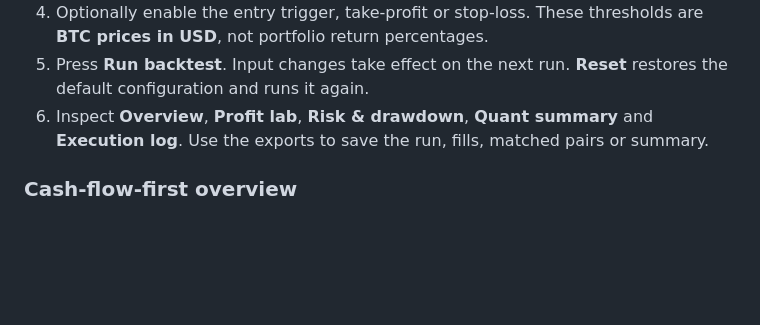
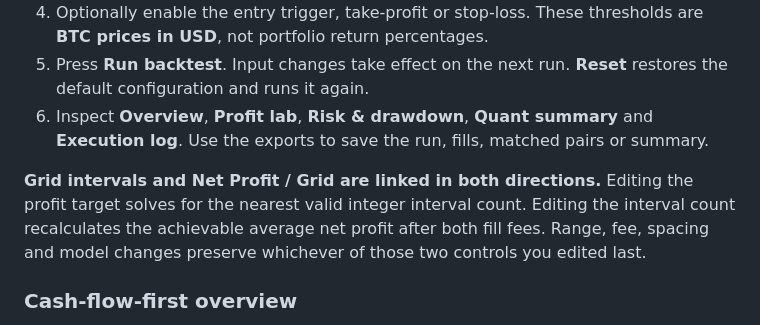
Before and after one commit to 0xtrvkc/btc-grid-sandbox, a Markdown page: README.md, the part around the change. GitHub-like rendering; blank space fills up the shorter version.

Commit message:
Document bidirectional grid controls

```diff
--- a/README.md
+++ b/README.md
@@ -12,6 +12,8 @@ A browser-only BTC spot-grid backtester in one `index.html`. Download it and ope
 4. Optionally enable the entry trigger, take-profit or stop-loss. These thresholds are **BTC prices in USD**, not portfolio return percentages.
 5. Press **Run backtest**. Input changes take effect on the next run. **Reset** restores the default configuration and runs it again.
 6. Inspect **Overview**, **Profit lab**, **Risk & drawdown**, **Quant summary** and **Execution log**. Use the exports to save the run, fills, matched pairs or summary.
+
+**Grid intervals and Net Profit / Grid are linked in both directions.** Editing the profit target solves for the nearest valid integer interval count. Editing the interval count recalculates the achievable average net profit after both fill fees. Range, fee, spacing and model changes preserve whichever of those two controls you edited last.
 
 ### Cash-flow-first overview
 
```
